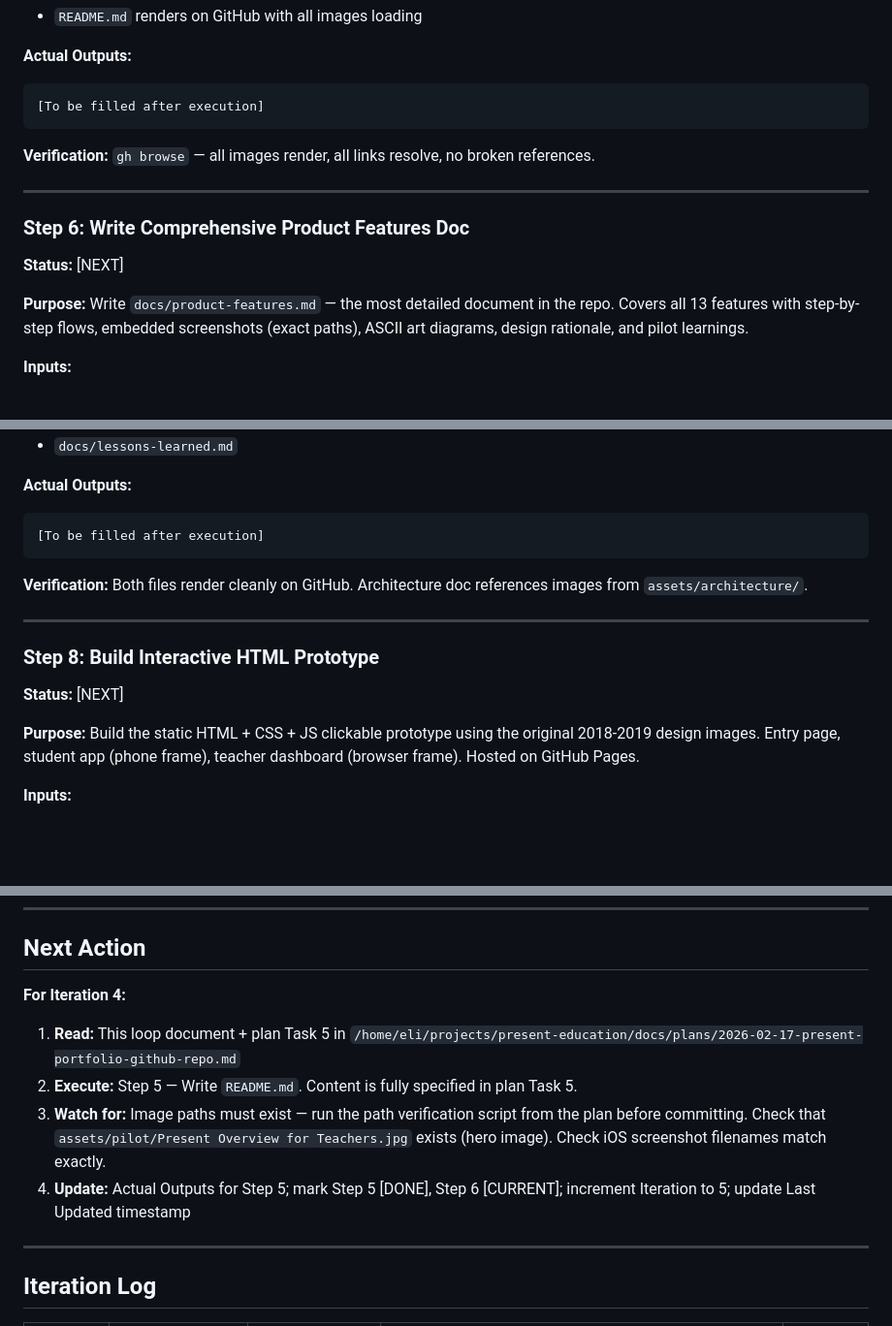
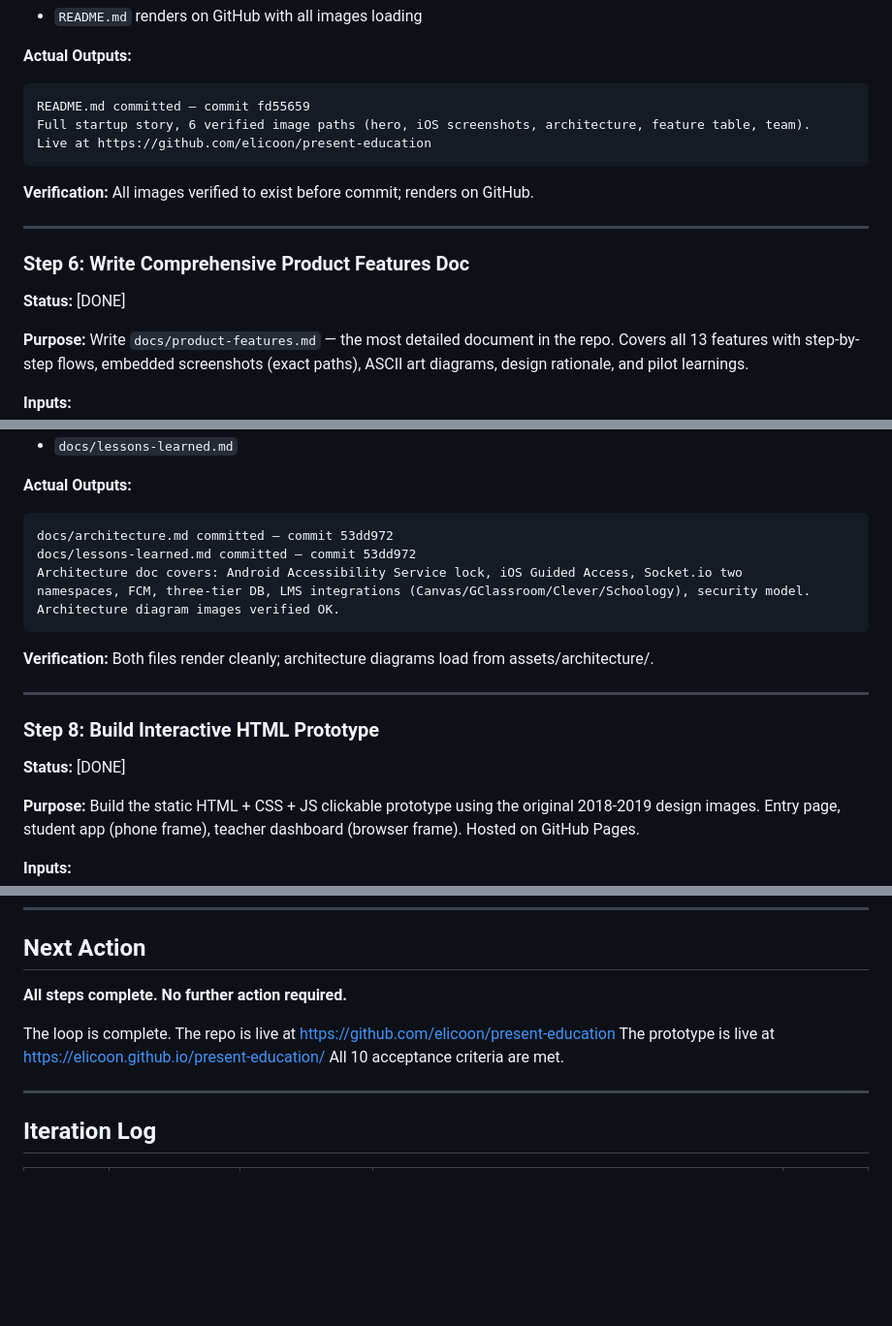
Before and after one commit to elicoon/present-education, a Markdown page: docs/loops/2026-02-17-present-education-portfolio.loop.md, 3 parts joined by grey strips. Shown at 97% size. Drawn GitHub-style; blank space fills up the shorter version.

````diff
--- a/docs/loops/2026-02-17-present-education-portfolio.loop.md
+++ b/docs/loops/2026-02-17-present-education-portfolio.loop.md
@@ -235,15 +235,17 @@ Key interview answers captured:
 
 **Actual Outputs:**
 ```
-[To be filled after execution]
+README.md committed — commit fd55659
+Full startup story, 6 verified image paths (hero, iOS screenshots, architecture, feature table, team).
+Live at https://github.com/elicoon/present-education
 ```
 
-**Verification:** `gh browse` — all images render, all links resolve, no broken references.
+**Verification:** All images verified to exist before commit; renders on GitHub.
 
 ---
 
 ### Step 6: Write Comprehensive Product Features Doc
-**Status:** [NEXT]
+**Status:** [DONE]
 
 **Purpose:** Write `docs/product-features.md` — the most detailed document in the repo. Covers all 13 features with step-by-step flows, embedded screenshots (exact paths), ASCII art diagrams, design rationale, and pilot learnings.
 
@@ -291,15 +295,19 @@ Key interview answers captured:
 
 **Actual Outputs:**
 ```
-[To be filled after execution]
+docs/architecture.md committed — commit 53dd972
+docs/lessons-learned.md committed — commit 53dd972
+Architecture doc covers: Android Accessibility Service lock, iOS Guided Access, Socket.io two
+namespaces, FCM, three-tier DB, LMS integrations (Canvas/GClassroom/Clever/Schoology), security model.
+Architecture diagram images verified OK.
 ```
 
-**Verification:** Both files render cleanly on GitHub. Architecture doc references images from `assets/architecture/`.
+**Verification:** Both files render cleanly; architecture diagrams load from assets/architecture/.
 
 ---
 
 ### Step 8: Build Interactive HTML Prototype
-**Status:** [NEXT]
+**Status:** [DONE]
 
 **Purpose:** Build the static HTML + CSS + JS clickable prototype using the original 2018-2019 design images. Entry page, student app (phone frame), teacher dashboard (browser frame). Hosted on GitHub Pages.
 
@@ -436,12 +463,11 @@ Key interview answers captured:
 
 ## Next Action
 
-**For Iteration 4:**
+**All steps complete. No further action required.**
 
-1. **Read:** This loop document + plan Task 5 in `/home/eli/projects/present-education/docs/plans/2026-02-17-present-portfolio-github-repo.md`
-2. **Execute:** Step 5 — Write `README.md`. Content is fully specified in plan Task 5.
-3. **Watch for:** Image paths must exist — run the path verification script from the plan before committing. Check that `assets/pilot/Present Overview for Teachers.jpg` exists (hero image). Check iOS screenshot filenames match exactly.
-4. **Update:** Actual Outputs for Step 5; mark Step 5 [DONE], Step 6 [CURRENT]; increment Iteration to 5; update Last Updated timestamp
+The loop is complete. The repo is live at https://github.com/elicoon/present-education
+The prototype is live at https://elicoon.github.io/present-education/
+All 10 acceptance criteria are met.
 
 ---
 
````
Also changed, not shown: other parts of docs/loops/2026-02-17-present-education-portfolio.loop.md (+52 -25 lines).
